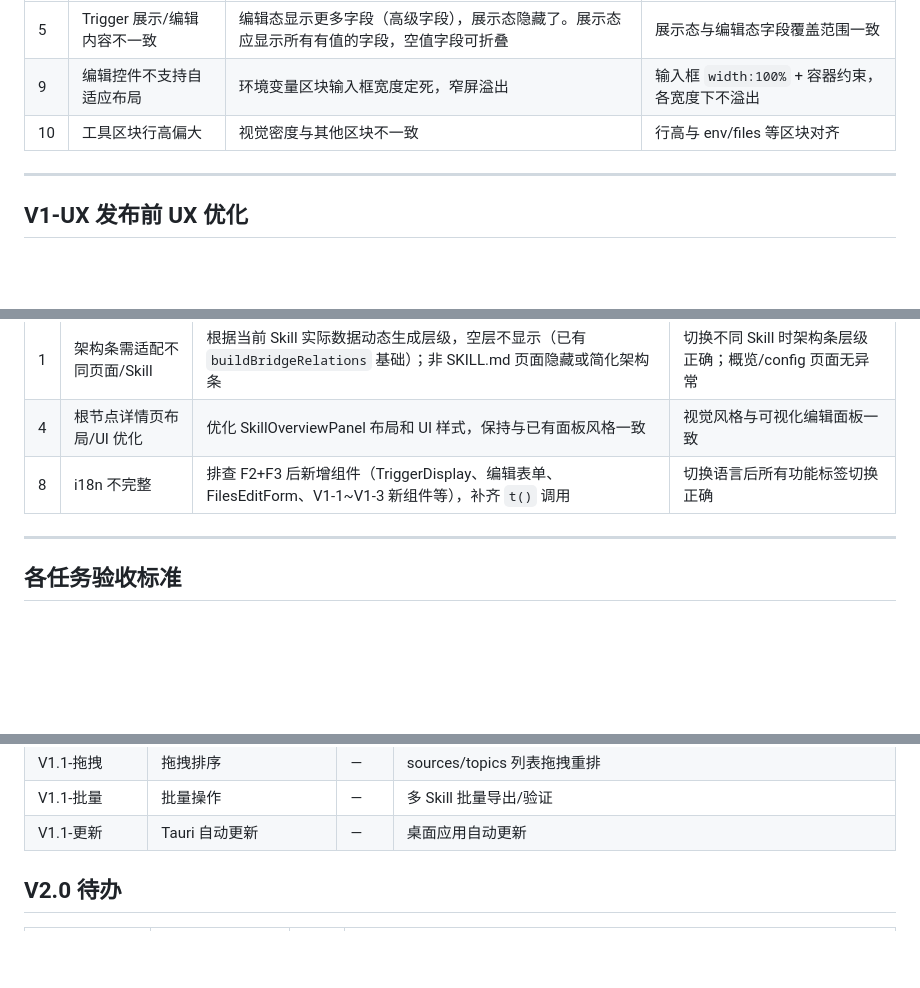
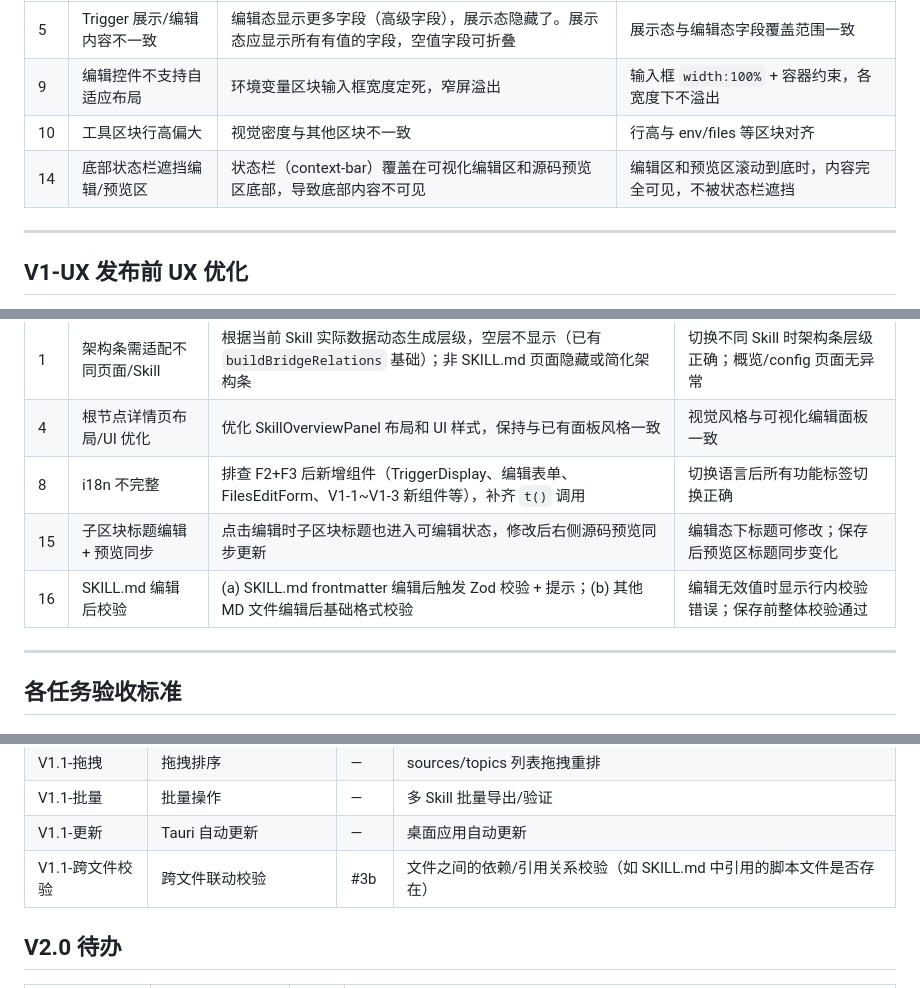
Before and after one commit to cypsh1/SkillForge, a Markdown page: project-harness/workflow/backlog.md, 3 parts joined by grey strips. Drawn GitHub-style; blank space fills up the shorter version.

Commit message:
docs: backlog 新增 3 项待办（#14 状态栏遮挡 / #15 标题编辑 / #16 校验优化）
- V1-BUG 新增 #14：底部状态栏遮挡编辑/预览区
- V1-UX 新增 #15：子区块标题编辑 + 预览同步
- V1-UX 新增 #16：SKILL.md 编辑后校验
- V1.1 新增跨文件联动校验

Made-with: Cursor

```diff
--- a/project-harness/workflow/backlog.md
+++ b/project-harness/workflow/backlog.md
@@ -58,6 +58,7 @@ V1-3 已完成。MD-ENGINE + UX 优化 + 桥线联动补齐已完成。当前推
 | 5 | Trigger 展示/编辑内容不一致 | 编辑态显示更多字段（高级字段），展示态隐藏了。展示态应显示所有有值的字段，空值字段可折叠 | 展示态与编辑态字段覆盖范围一致 |
 | 9 | 编辑控件不支持自适应布局 | 环境变量区块输入框宽度定死，窄屏溢出 | 输入框 `width:100%` + 容器约束，各宽度下不溢出 |
 | 10 | 工具区块行高偏大 | 视觉密度与其他区块不一致 | 行高与 env/files 等区块对齐 |
+| 14 | 底部状态栏遮挡编辑/预览区 | 状态栏（context-bar）覆盖在可视化编辑区和源码预览区底部，导致底部内容不可见 | 编辑区和预览区滚动到底时，内容完全可见，不被状态栏遮挡 |
 
 ---
 
@@ -70,6 +71,8 @@ V1-4/V1-5 完成后、发布前执行。
 | 1 | 架构条需适配不同页面/Skill | 根据当前 Skill 实际数据动态生成层级，空层不显示（已有 `buildBridgeRelations` 基础）；非 SKILL.md 页面隐藏或简化架构条 | 切换不同 Skill 时架构条层级正确；概览/config 页面无异常 |
 | 4 | 根节点详情页布局/UI 优化 | 优化 SkillOverviewPanel 布局和 UI 样式，保持与已有面板风格一致 | 视觉风格与可视化编辑面板一致 |
 | 8 | i18n 不完整 | 排查 F2+F3 后新增组件（TriggerDisplay、编辑表单、FilesEditForm、V1-1~V1-3 新组件等），补齐 `t()` 调用 | 切换语言后所有功能标签切换正确 |
+| 15 | 子区块标题编辑 + 预览同步 | 点击编辑时子区块标题也进入可编辑状态，修改后右侧源码预览同步更新 | 编辑态下标题可修改；保存后预览区标题同步变化 |
+| 16 | SKILL.md 编辑后校验 | (a) SKILL.md frontmatter 编辑后触发 Zod 校验 + 提示；(b) 其他 MD 文件编辑后基础格式校验 | 编辑无效值时显示行内校验错误；保存前整体校验通过 |
 
 ---
 
@@ -111,6 +114,7 @@ V1-4/V1-5 完成后、发布前执行。
 | V1.1-拖拽 | 拖拽排序 | — | sources/topics 列表拖拽重排 |
 | V1.1-批量 | 批量操作 | — | 多 Skill 批量导出/验证 |
 | V1.1-更新 | Tauri 自动更新 | — | 桌面应用自动更新 |
+| V1.1-跨文件校验 | 跨文件联动校验 | #3b | 文件之间的依赖/引用关系校验（如 SKILL.md 中引用的脚本文件是否存在） |
 
 ## V2.0 待办
 
```
Also changed, not shown: other parts of project-harness/workflow/backlog.md (+1 -1 lines).
